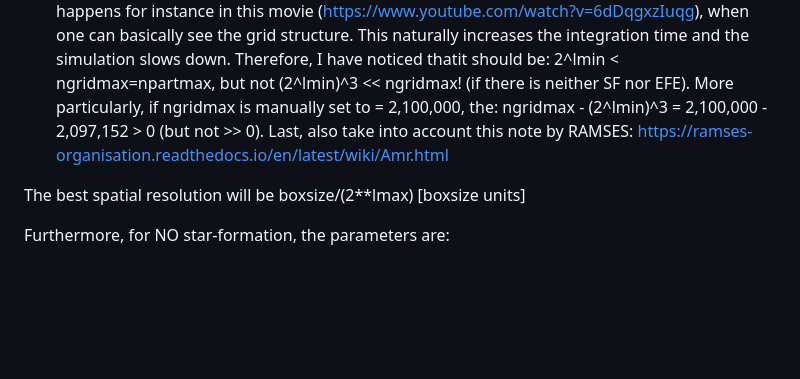
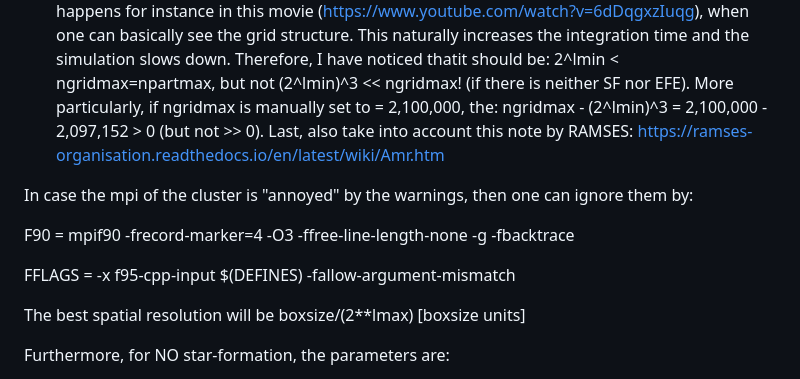
Before and after one commit to NickSam121/nuHDM-cosmo-sims, a Markdown page: README.md, the part around the change. GitHub-like rendering; blank space fills up the shorter version.

```diff
--- a/README.md
+++ b/README.md
@@ -24,7 +24,14 @@ I follow the Wittenburg et al. 2023(10.1093/mnras/stad1371) protocol. The steril
 ----------------------------------------------------------------------------------------------------------------------------------------------------------------------------------------
 
 2. After the IC are generated, one needs to run PoR to actually perform the hydrodynamical simulations. There is a number of parameters one needs to pay attention. The ngridmax and npartmax usually are set to be equal. If ngridmax >> (2^lmin)^3, then the grid is oversized. This happens for instance in this movie (https://www.youtube.com/watch?v=6dDqgxzIuqg), when one can basically see the grid structure. This naturally increases the integration time and the simulation slows down. Therefore, I have noticed thatit should be: 2^lmin < ngridmax=npartmax, but not (2^lmin)^3 << ngridmax! (if there is neither SF nor EFE). More particularly, if ngridmax is manually set to = 2,100,000, the:
-ngridmax - (2^lmin)^3 = 2,100,000 - 2,097,152 > 0 (but not >> 0). Last, also take into account this note by RAMSES: https://ramses-organisation.readthedocs.io/en/latest/wiki/Amr.html
+ngridmax - (2^lmin)^3 = 2,100,000 - 2,097,152 > 0 (but not >> 0). Last, also take into account this note by RAMSES: https://ramses-organisation.readthedocs.io/en/latest/wiki/Amr.htm
+
+In case the mpi of the cluster is "annoyed" by the warnings, then one can ignore them by:
+
+F90 = mpif90 -frecord-marker=4 -O3 -ffree-line-length-none -g -fbacktrace
+
+FFLAGS = -x f95-cpp-input $(DEFINES) -fallow-argument-mismatch
+
 
 The best spatial resolution will be boxsize/(2**lmax) [boxsize units]
 
```
